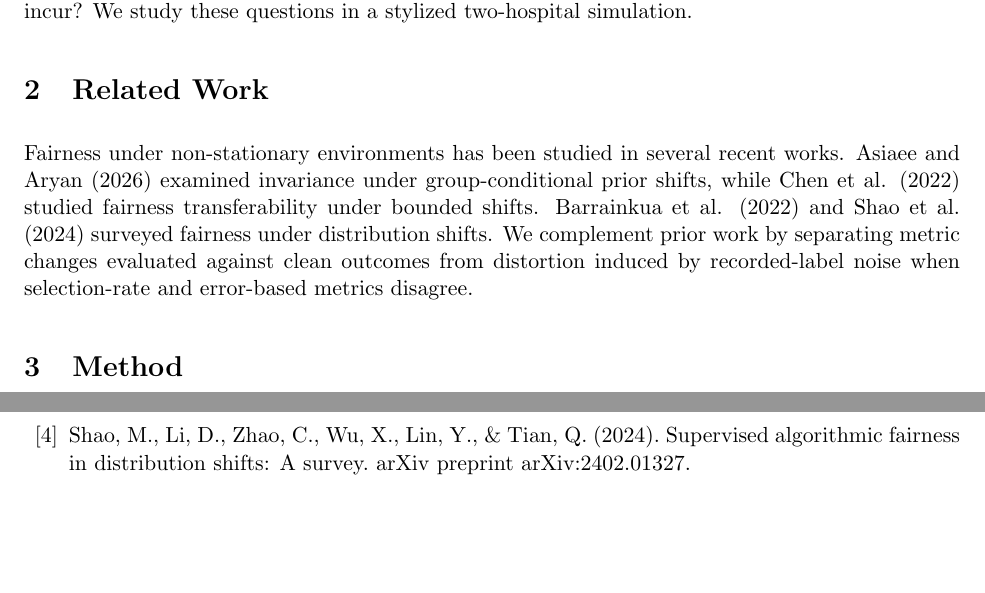
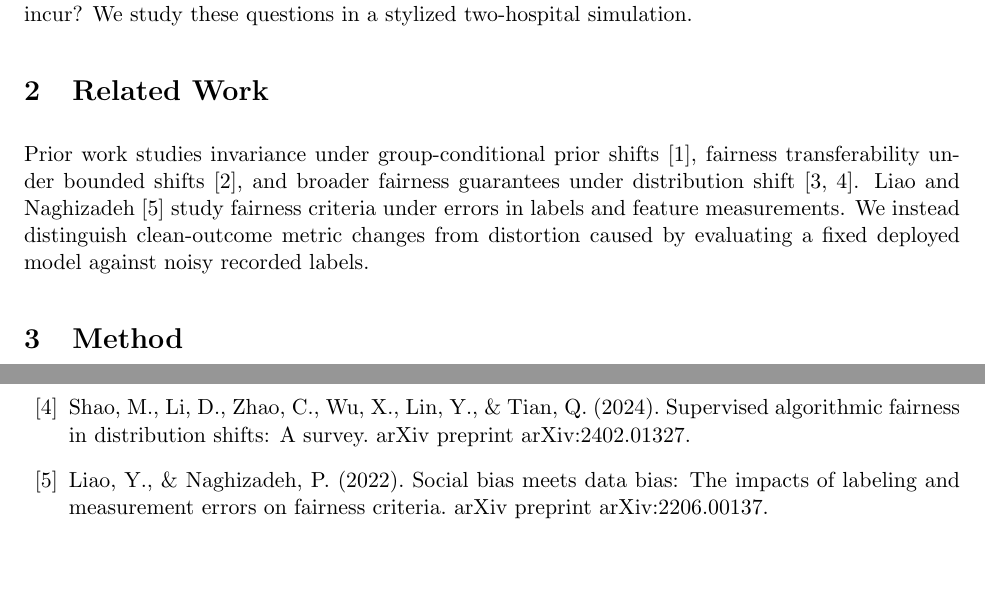
Before and after one commit to njzfjiang/csc-2555-project, a LaTeX document (paper/report.tex): two parts of pages 1 and 4 of 11 before the commit and two parts of pages 1 and 4 of 12 after it, joined at a grey line, cut so that both start at the same text. Compiled offline with pdfLaTeX.

Commit message:
Update report

```diff
--- a/paper/report.tex
+++ b/paper/report.tex
@@ -12,6 +12,7 @@
 \usepackage{graphicx}
 \usepackage{hyperref}
 
+\hypersetup{hidelinks}
 \begin{document}
 
 % === 标题、作者 ===
@@ -23,10 +24,10 @@
 
 \section{Introduction}
 
-Group fairness metrics are typically defined under a fixed data-generating process, yet real-world deployments—such as moving a medical follow-up risk score across hospitals—involve distribution shifts that can make these metrics behave unpredictably. In this project, we ask: (1) how do standard group fairness metrics behave under controlled shifts even when the underlying classifier remains fixed? (2) when demographic parity and error-based metrics disagree, does the discrepancy reflect degradation with respect to the clean synthetic outcome $Y^*$, or measurement distortion induced by the recorded outcome $\tilde{Y}$? and (3) how do importance reweighting, post-hoc threshold adjustment, and target-distribution retraining affect fairness distortion and what trade-offs do they incur? We study these questions in a stylized two-hospital simulation.
+Group fairness metrics are typically defined under a fixed data-generating process, yet real-world deployments---such as moving a medical follow-up risk score across hospitals---involve distribution shifts that can make these metrics behave unpredictably. In this project, we ask: (1) how do standard group fairness metrics behave under controlled shifts even when the underlying classifier remains fixed? (2) when demographic parity and error-based metrics disagree, does the discrepancy reflect degradation with respect to the clean synthetic outcome $Y^*$, or measurement distortion induced by the recorded outcome $\tilde{Y}$? and (3) how do importance reweighting, post-hoc threshold adjustment, and target-distribution retraining affect fairness distortion and what trade-offs do they incur? We study these questions in a stylized two-hospital simulation.
 
 \section{Related Work}
-Fairness under non-stationary environments has been studied in several recent works. Asiaee and Aryan (2026) examined invariance under group-conditional prior shifts, while Chen et al. (2022) studied fairness transferability under bounded shifts. Barrainkua et al. (2022) and Shao et al. (2024) surveyed fairness under distribution shifts. We complement prior work by separating metric changes evaluated against clean outcomes from distortion induced by recorded-label noise when selection-rate and error-based metrics disagree.
+Prior work studies invariance under group-conditional prior shifts~\cite{asiaee2026fairness}, fairness transferability under bounded shifts~\cite{chen2022fairness}, and broader fairness guarantees under distribution shift~\cite{barrainkua2022survey,shao2024supervised}. Liao and Naghizadeh~\cite{liao2022social} study fairness criteria under errors in labels and feature measurements. We instead distinguish clean-outcome metric changes from distortion caused by evaluating a fixed deployed model against noisy recorded labels.
 
 \section{Method}
 
@@ -109,6 +110,10 @@ fairness guarantees in changing environments. arXiv preprint arXiv:2211.07530.
 \bibitem{shao2024supervised}
 Shao, M., Li, D., Zhao, C., Wu, X., Lin, Y., \& Tian, Q. (2024). Supervised algorithmic fairness
 in distribution shifts: A survey. arXiv preprint arXiv:2402.01327.
+
+\bibitem{liao2022social}
+Liao, Y., \& Naghizadeh, P. (2022). Social bias meets data bias: The impacts of labeling and
+measurement errors on fairness criteria. arXiv preprint arXiv:2206.00137.
 
 \end{thebibliography}
 
```
Also changed, not shown: paper/report.pdf, paper/report.tex (1 more changed lines).
